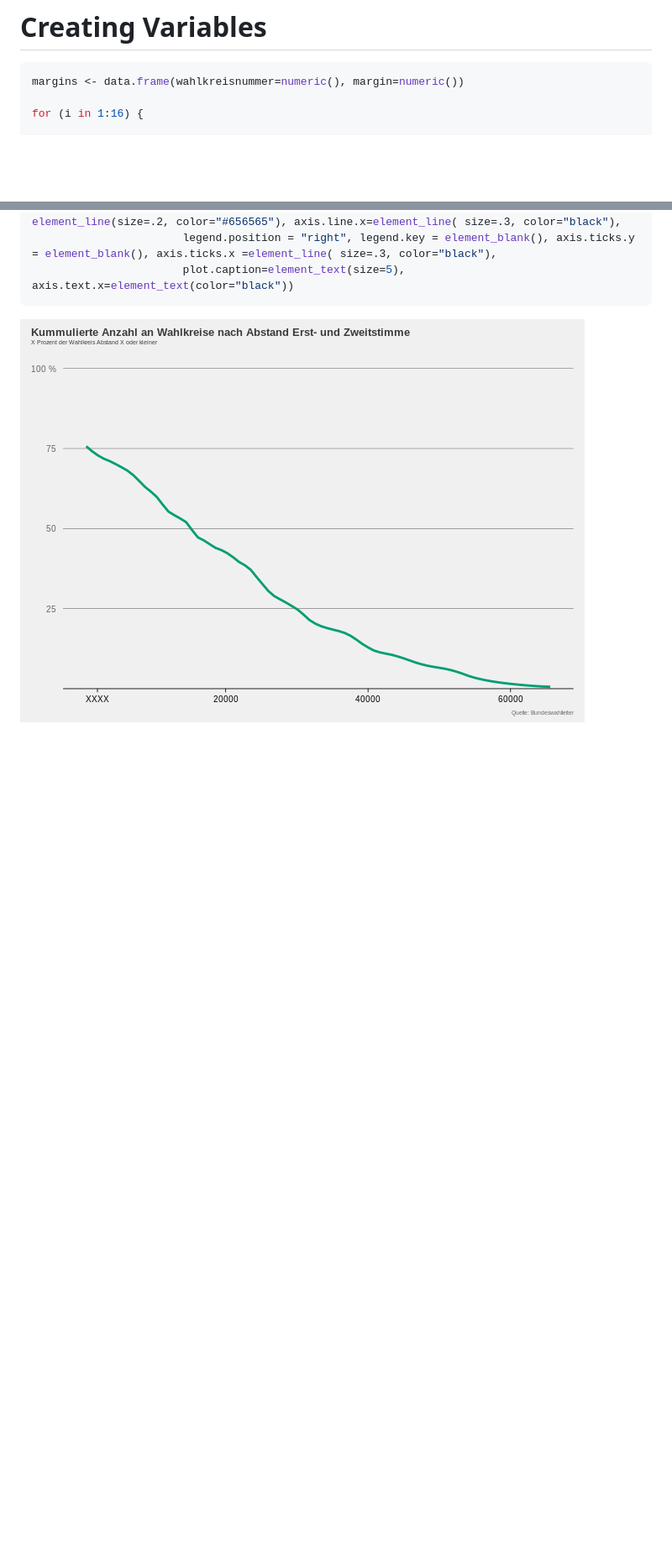
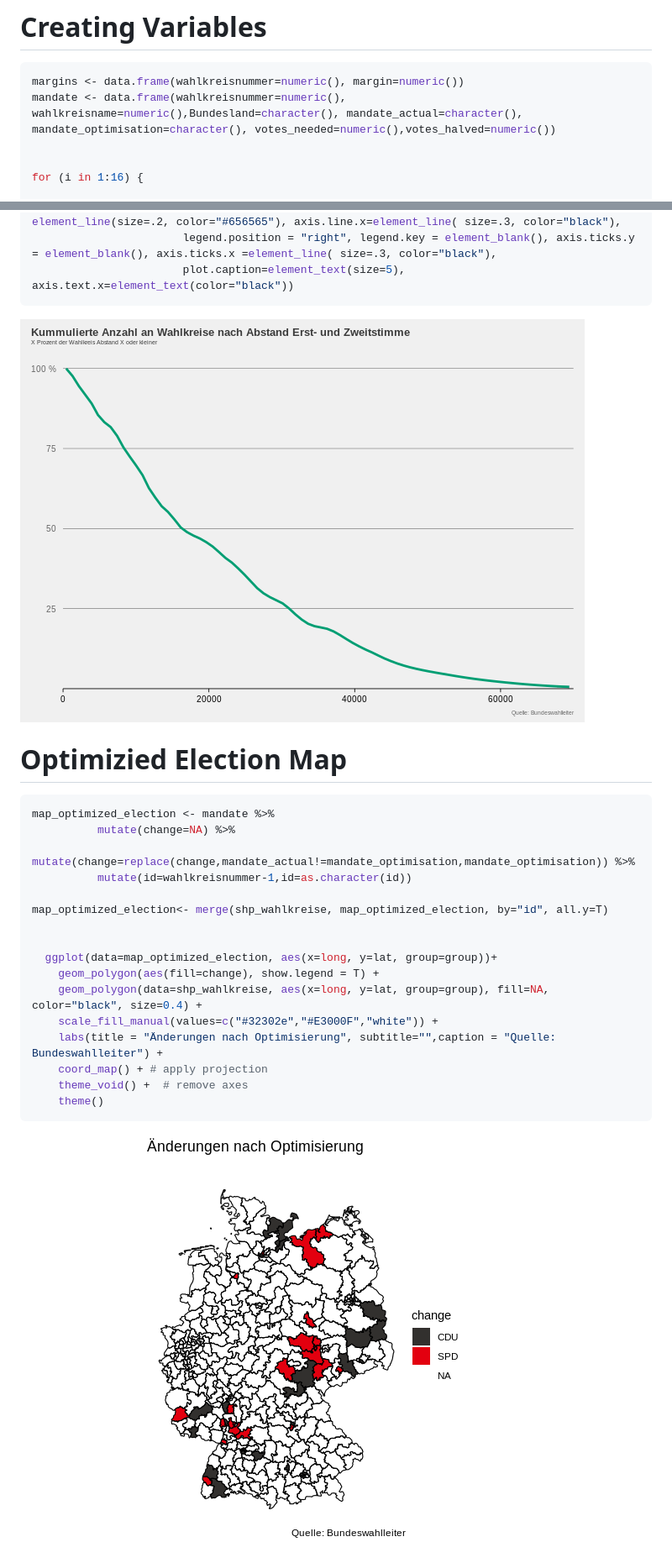
Before and after one commit to datengefluester/Ueberhangmandate_Bundestag, a Markdown page: README.md, 2 parts joined by grey strips. Shown: that part at 84% size. Rendered like a GitHub page; pictures changed too: README_figs/margins_graph-1.png, README_figs/optimized_election_map-1.png (added); blank space fills up the shorter version.

````diff
--- a/README.md
+++ b/README.md
@@ -617,6 +618,8 @@ rm(i,lp_matching,mandate.value,max_pro_wahlkreis,max_seats,n_parteien,n_wahlkrei
 
 ``` r
 margins <- data.frame(wahlkreisnummer=numeric(), margin=numeric())
+mandate <- data.frame(wahlkreisnummer=numeric(), wahlkreisname=numeric(),Bundesland=character(), mandate_actual=character(), mandate_optimisation=character(), votes_needed=numeric(),votes_halved=numeric())
+
 
 for (i in 1:16) {
 
@@ -717,3 +722,26 @@ margins %>%
 ```
 
 ![](README_figs/margins_graph-1.png)<!-- -->
+
+# Optimizied Election Map
+
+``` r
+map_optimized_election <- mandate %>%
+          mutate(change=NA) %>%
+          mutate(change=replace(change,mandate_actual!=mandate_optimisation,mandate_optimisation)) %>%
+          mutate(id=wahlkreisnummer-1,id=as.character(id))
+
+map_optimized_election<- merge(shp_wahlkreise, map_optimized_election, by="id", all.y=T)
+
+
+  ggplot(data=map_optimized_election, aes(x=long, y=lat, group=group))+
+    geom_polygon(aes(fill=change), show.legend = T) +
+    geom_polygon(data=shp_wahlkreise, aes(x=long, y=lat, group=group), fill=NA, color="black", size=0.4) +
+    scale_fill_manual(values=c("#32302e","#E3000F","white")) +
+    labs(title = "Änderungen nach Optimisierung", subtitle="",caption = "Quelle: Bundeswahlleiter") +
+    coord_map() + # apply projection
+    theme_void() +  # remove axes
+    theme()
+```
+
+![](README_figs/optimized_election_map-1.png)<!-- -->
````
Also changed, not shown: other parts of README.md (+30 -27 lines), 1 other file.
